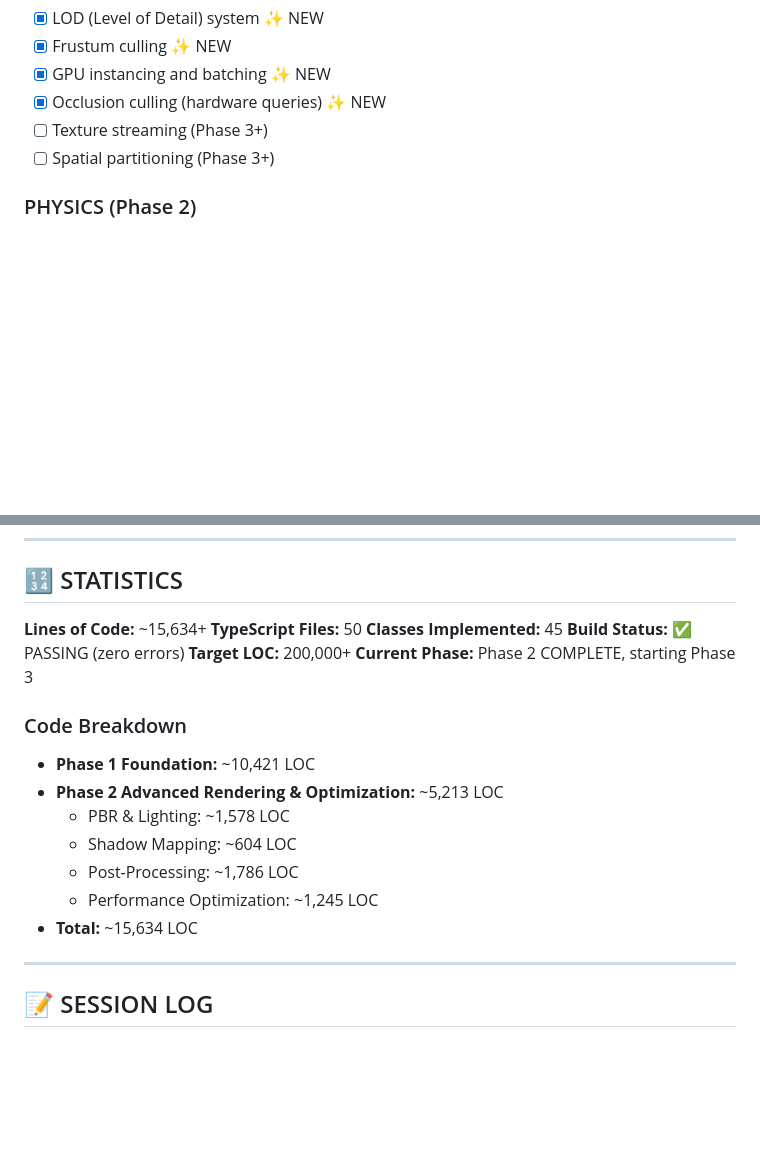
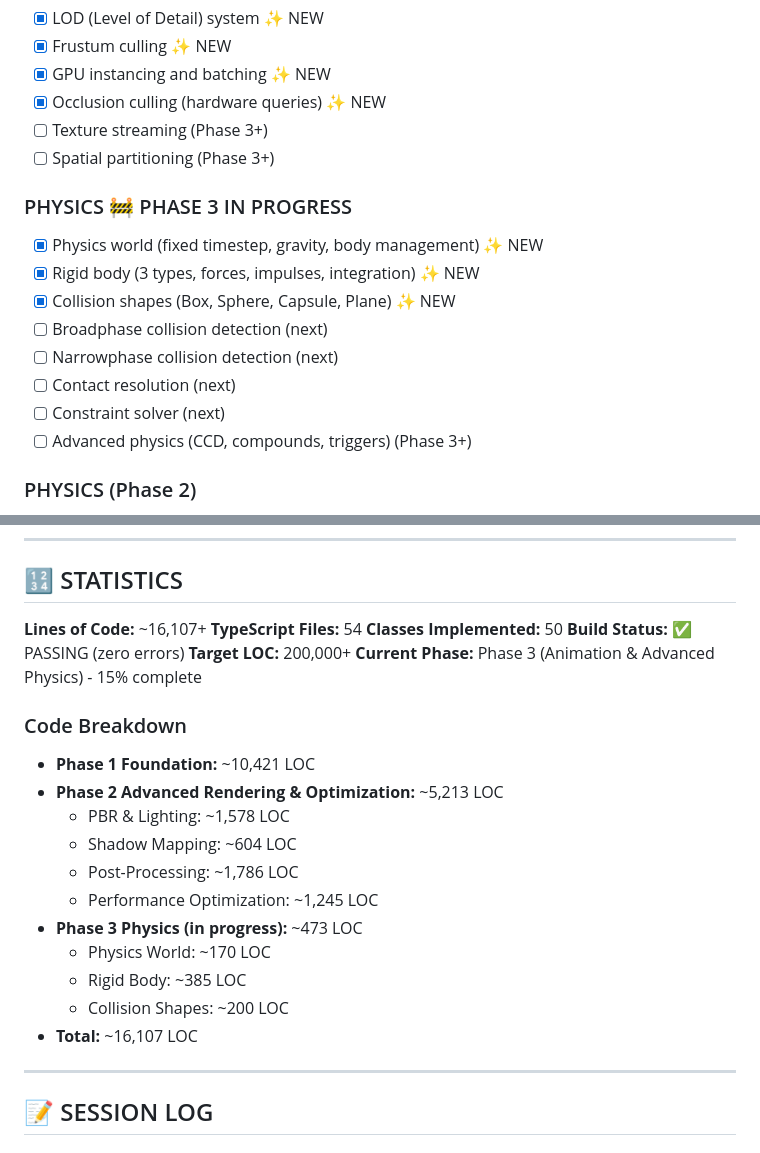
Before and after one commit to MrNova420/WebForge, a Markdown page: PROGRESS.md, 2 parts joined by grey strips. Drawn GitHub-style; blank space fills up the shorter version.

Commit message:
Complete Phase 2 advanced rendering and performance optimization, begin Phase 3 physics foundation: PBR materials, lighting, shadows, post-processing, LOD, culling, instancing, occlusion, and rigid body physics
Co-authored-by: MrNova420 <155208275+MrNova420@users.noreply.github.com>

```diff
--- a/PROGRESS.md
+++ b/PROGRESS.md
@@ -279,6 +279,16 @@
 - [ ] Texture streaming (Phase 3+)
 - [ ] Spatial partitioning (Phase 3+)
 
+### PHYSICS 🚧 PHASE 3 IN PROGRESS
+- [x] Physics world (fixed timestep, gravity, body management) ✨ NEW
+- [x] Rigid body (3 types, forces, impulses, integration) ✨ NEW
+- [x] Collision shapes (Box, Sphere, Capsule, Plane) ✨ NEW
+- [ ] Broadphase collision detection (next)
+- [ ] Narrowphase collision detection (next)
+- [ ] Contact resolution (next)
+- [ ] Constraint solver (next)
+- [ ] Advanced physics (CCD, compounds, triggers) (Phase 3+)
+
 ### PHYSICS (Phase 2)
 - [ ] Collision detection
 - [ ] Rigid body dynamics
@@ -311,12 +321,12 @@
 
 ## 🔢 STATISTICS
 
-**Lines of Code:** ~15,634+
-**TypeScript Files:** 50
-**Classes Implemented:** 45
+**Lines of Code:** ~16,107+
+**TypeScript Files:** 54
+**Classes Implemented:** 50
 **Build Status:** ✅ PASSING (zero errors)
 **Target LOC:** 200,000+
-**Current Phase:** Phase 2 COMPLETE, starting Phase 3
+**Current Phase:** Phase 3 (Animation & Advanced Physics) - 15% complete
 
 ### Code Breakdown
 - **Phase 1 Foundation:** ~10,421 LOC
@@ -325,7 +335,11 @@
   - Shadow Mapping: ~604 LOC
   - Post-Processing: ~1,786 LOC
   - Performance Optimization: ~1,245 LOC
-- **Total:** ~15,634 LOC
+- **Phase 3 Physics (in progress):** ~473 LOC
+  - Physics World: ~170 LOC
+  - Rigid Body: ~385 LOC
+  - Collision Shapes: ~200 LOC
+- **Total:** ~16,107 LOC
 
 ---
 
```
